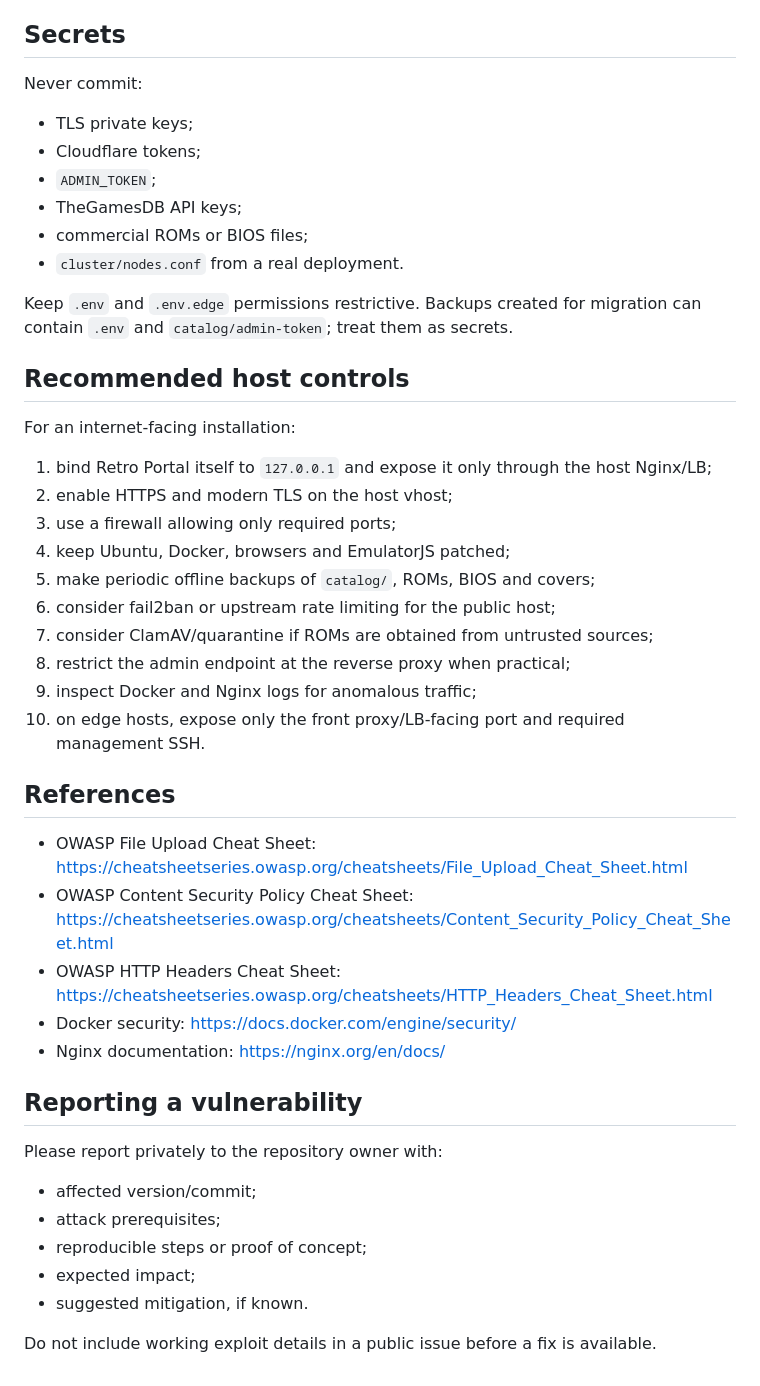
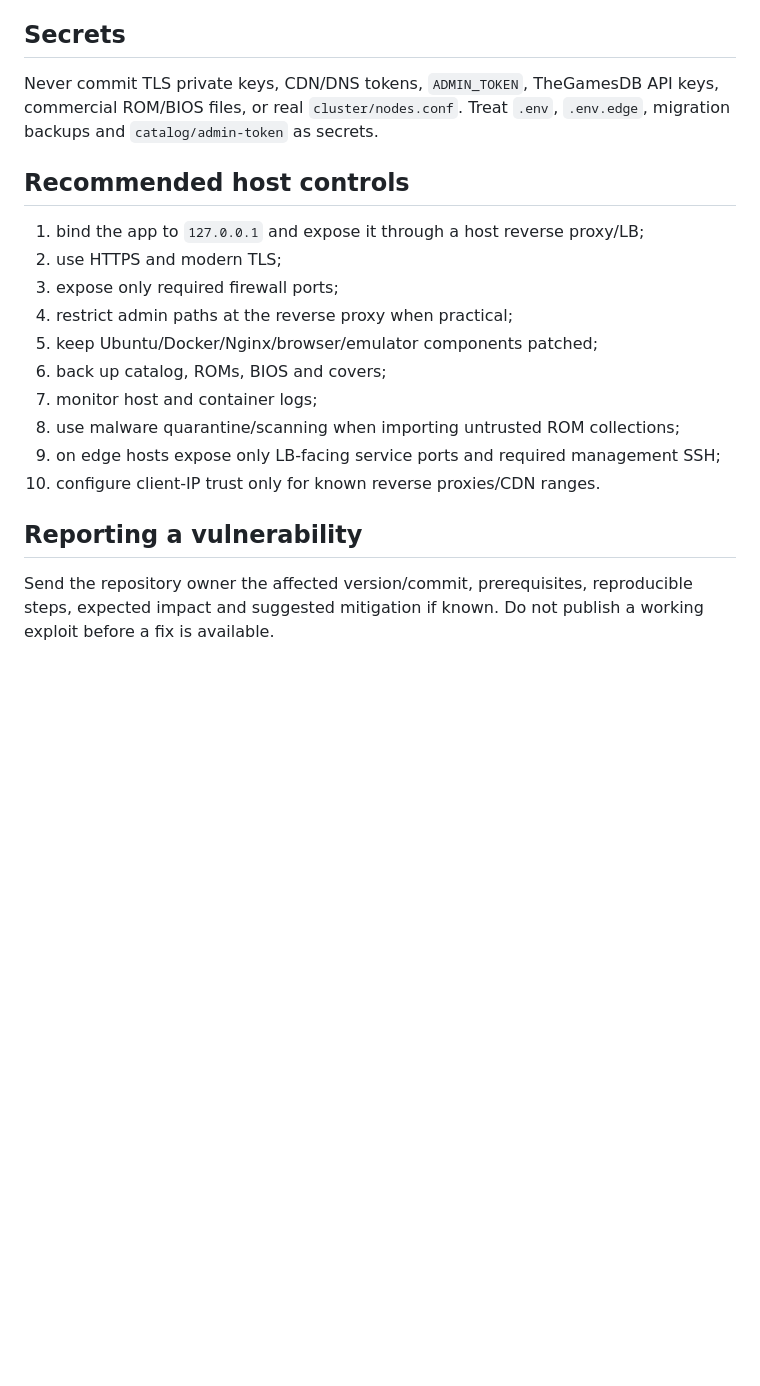
Before and after one commit to indie-master/retro-portal, a Markdown page: SECURITY.md, the part around one of its changes. Drawn GitHub-style; blank space fills up the shorter version.

```diff
--- a/SECURITY.md
+++ b/SECURITY.md
@@ -159,48 +141,21 @@ A green scan is useful evidence, not a mathematical proof of safety. Newly discl
 
 ## Secrets
 
-Never commit:
-
-- TLS private keys;
-- Cloudflare tokens;
-- `ADMIN_TOKEN`;
-- TheGamesDB API keys;
-- commercial ROMs or BIOS files;
-- `cluster/nodes.conf` from a real deployment.
-
-Keep `.env` and `.env.edge` permissions restrictive. Backups created for migration can contain `.env` and `catalog/admin-token`; treat them as secrets.
+Never commit TLS private keys, CDN/DNS tokens, `ADMIN_TOKEN`, TheGamesDB API keys, commercial ROM/BIOS files, or real `cluster/nodes.conf`. Treat `.env`, `.env.edge`, migration backups and `catalog/admin-token` as secrets.
 
 ## Recommended host controls
 
-For an internet-facing installation:
-
-1. bind Retro Portal itself to `127.0.0.1` and expose it only through the host Nginx/LB;
-2. enable HTTPS and modern TLS on the host vhost;
-3. use a firewall allowing only required ports;
-4. keep Ubuntu, Docker, browsers and EmulatorJS patched;
-5. make periodic offline backups of `catalog/`, ROMs, BIOS and covers;
-6. consider fail2ban or upstream rate limiting for the public host;
-7. consider ClamAV/quarantine if ROMs are obtained from untrusted sources;
-8. restrict the admin endpoint at the reverse proxy when practical;
-9. inspect Docker and Nginx logs for anomalous traffic;
-10. on edge hosts, expose only the front proxy/LB-facing port and required management SSH.
-
-## References
-
-- OWASP File Upload Cheat Sheet: https://cheatsheetseries.owasp.org/cheatsheets/File_Upload_Cheat_Sheet.html
-- OWASP Content Security Policy Cheat Sheet: https://cheatsheetseries.owasp.org/cheatsheets/Content_Security_Policy_Cheat_Sheet.html
-- OWASP HTTP Headers Cheat Sheet: https://cheatsheetseries.owasp.org/cheatsheets/HTTP_Headers_Cheat_Sheet.html
-- Docker security: https://docs.docker.com/engine/security/
-- Nginx documentation: https://nginx.org/en/docs/
+1. bind the app to `127.0.0.1` and expose it through a host reverse proxy/LB;
+2. use HTTPS and modern TLS;
+3. expose only required firewall ports;
+4. restrict admin paths at the reverse proxy when practical;
+5. keep Ubuntu/Docker/Nginx/browser/emulator components patched;
+6. back up catalog, ROMs, BIOS and covers;
+7. monitor host and container logs;
+8. use malware quarantine/scanning when importing untrusted ROM collections;
+9. on edge hosts expose only LB-facing service ports and required management SSH;
+10. configure client-IP trust only for known reverse proxies/CDN ranges.
 
 ## Reporting a vulnerability
 
-Please report privately to the repository owner with:
-
-- affected version/commit;
-- attack prerequisites;
-- reproducible steps or proof of concept;
-- expected impact;
-- suggested mitigation, if known.
-
-Do not include working exploit details in a public issue before a fix is available.
+Send the repository owner the affected version/commit, prerequisites, reproducible steps, expected impact and suggested mitigation if known. Do not publish a working exploit before a fix is available.
```
Also changed, not shown: other parts of SECURITY.md (+88 -106 lines).
